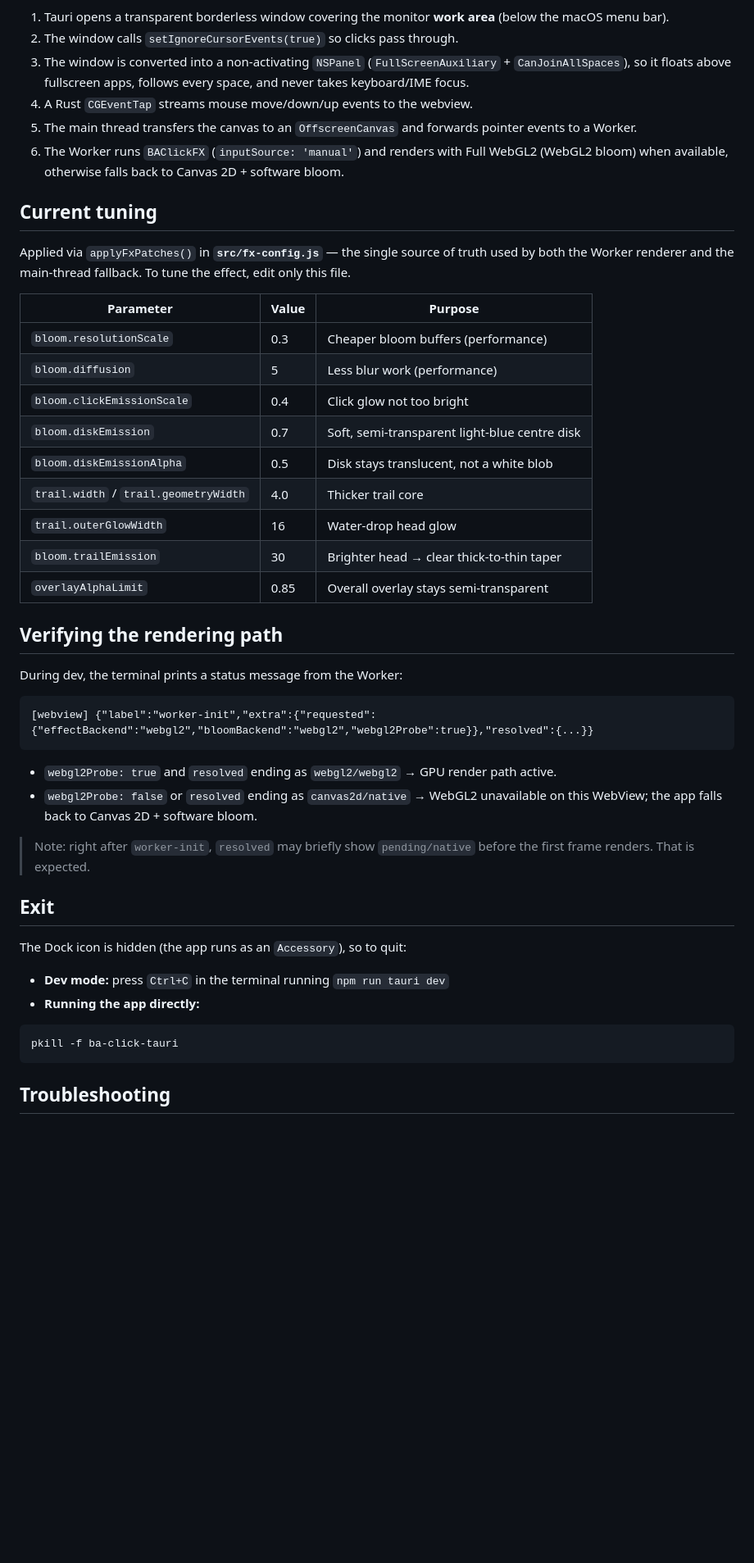
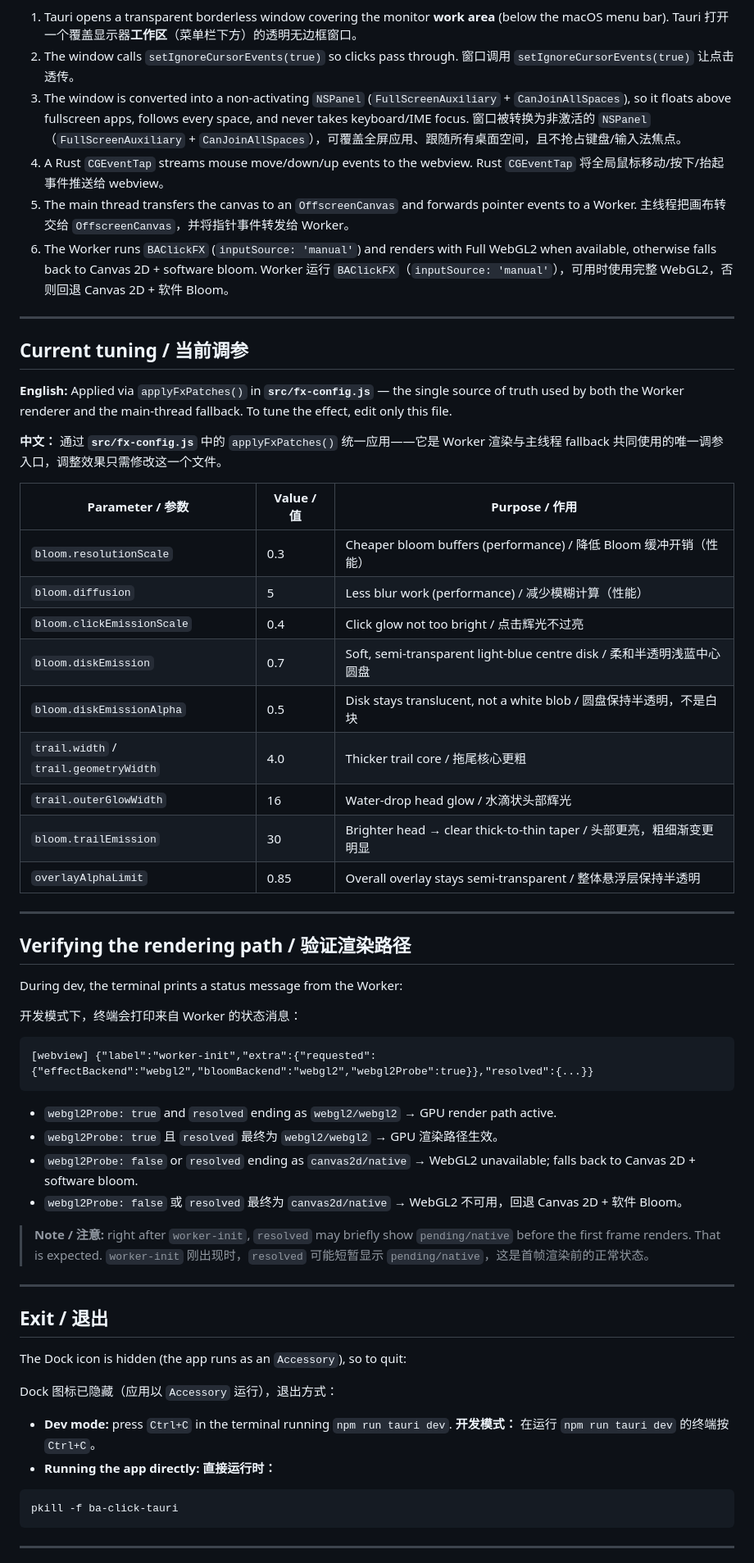
Before and after one commit to HarryHello/ba-click-tauri, a Markdown page: README.md, the part around one of its changes. Shown at 82% size. GitHub-like rendering; blank space fills up the shorter version.

Commit message:
docs: make README bilingual single file

````diff
--- a/README.md
+++ b/README.md
@@ -48,50 +88,73 @@ npm run tauri build
 
 1. Tauri opens a transparent borderless window covering the monitor **work area** (below the macOS menu bar).
+   Tauri 打开一个覆盖显示器**工作区**（菜单栏下方）的透明无边框窗口。
 2. The window calls `setIgnoreCursorEvents(true)` so clicks pass through.
+   窗口调用 `setIgnoreCursorEvents(true)` 让点击透传。
 3. The window is converted into a non-activating `NSPanel` (`FullScreenAuxiliary` + `CanJoinAllSpaces`), so it floats above fullscreen apps, follows every space, and never takes keyboard/IME focus.
+   窗口被转换为非激活的 `NSPanel`（`FullScreenAuxiliary` + `CanJoinAllSpaces`），可覆盖全屏应用、跟随所有桌面空间，且不抢占键盘/输入法焦点。
 4. A Rust `CGEventTap` streams mouse move/down/up events to the webview.
+   Rust `CGEventTap` 将全局鼠标移动/按下/抬起事件推送给 webview。
 5. The main thread transfers the canvas to an `OffscreenCanvas` and forwards pointer events to a Worker.
-6. The Worker runs `BAClickFX` (`inputSource: 'manual'`) and renders with Full WebGL2 (WebGL2 bloom) when available, otherwise falls back to Canvas 2D + software bloom.
+   主线程把画布转交给 `OffscreenCanvas`，并将指针事件转发给 Worker。
+6. The Worker runs `BAClickFX` (`inputSource: 'manual'`) and renders with Full WebGL2 when available, otherwise falls back to Canvas 2D + software bloom.
+   Worker 运行 `BAClickFX`（`inputSource: 'manual'`），可用时使用完整 WebGL2，否则回退 Canvas 2D + 软件 Bloom。
 
-## Current tuning
+---
 
-Applied via `applyFxPatches()` in **`src/fx-config.js`** — the single source of truth used by both the Worker renderer and the main-thread fallback. To tune the effect, edit only this file.
+## Current tuning / 当前调参
 
-| Parameter | Value | Purpose |
+**English:** Applied via `applyFxPatches()` in **`src/fx-config.js`** — the single source of truth used by both the Worker renderer and the main-thread fallback. To tune the effect, edit only this file.
+
+**中文：** 通过 **`src/fx-config.js`** 中的 `applyFxPatches()` 统一应用——它是 Worker 渲染与主线程 fallback 共同使用的唯一调参入口，调整效果只需修改这一个文件。
+
+| Parameter / 参数 | Value / 值 | Purpose / 作用 |
 |---|---|---|
-| `bloom.resolutionScale` | 0.3 | Cheaper bloom buffers (performance) |
-| `bloom.diffusion` | 5 | Less blur work (performance) |
-| `bloom.clickEmissionScale` | 0.4 | Click glow not too bright |
-| `bloom.diskEmission` | 0.7 | Soft, semi-transparent light-blue centre disk |
-| `bloom.diskEmissionAlpha` | 0.5 | Disk stays translucent, not a white blob |
-| `trail.width` / `trail.geometryWidth` | 4.0 | Thicker trail core |
-| `trail.outerGlowWidth` | 16 | Water-drop head glow |
-| `bloom.trailEmission` | 30 | Brighter head → clear thick-to-thin taper |
-| `overlayAlphaLimit` | 0.85 | Overall overlay stays semi-transparent |
+| `bloom.resolutionScale` | 0.3 | Cheaper bloom buffers (performance) / 降低 Bloom 缓冲开销（性能） |
+| `bloom.diffusion` | 5 | Less blur work (performance) / 减少模糊计算（性能） |
+| `bloom.clickEmissionScale` | 0.4 | Click glow not too bright / 点击辉光不过亮 |
+| `bloom.diskEmission` | 0.7 | Soft, semi-transparent light-blue centre disk / 柔和半透明浅蓝中心圆盘 |
+| `bloom.diskEmissionAlpha` | 0.5 | Disk stays translucent, not a white blob / 圆盘保持半透明，不是白块 |
+| `trail.width` / `trail.geometryWidth` | 4.0 | Thicker trail core / 拖尾核心更粗 |
+| `trail.outerGlowWidth` | 16 | Water-drop head glow / 水滴状头部辉光 |
+| `bloom.trailEmission` | 30 | Brighter head → clear thick-to-thin taper / 头部更亮，粗细渐变更明显 |
+| `overlayAlphaLimit` | 0.85 | Overall overlay stays semi-transparent / 整体悬浮层保持半透明 |
 
-## Verifying the rendering path
+---
+
+## Verifying the rendering path / 验证渲染路径
 
 During dev, the terminal prints a status message from the Worker:
+
+开发模式下，终端会打印来自 Worker 的状态消息：
 
 ```text
 [webview] {"label":"worker-init","extra":{"requested":{"effectBackend":"webgl2","bloomBackend":"webgl2","webgl2Probe":true}},"resolved":{...}}
 ```
 
 - `webgl2Probe: true` and `resolved` ending as `webgl2/webgl2` → GPU render path active.
-- `webgl2Probe: false` or `resolved` ending as `canvas2d/native` → WebGL2 unavailable on this WebView; the app falls back to Canvas 2D + software bloom.
+- `webgl2Probe: true` 且 `resolved` 最终为 `webgl2/webgl2` → GPU 渲染路径生效。
+- `webgl2Probe: false` or `resolved` ending as `canvas2d/native` → WebGL2 unavailable; falls back to Canvas 2D + software bloom.
+- `webgl2Probe: false` 或 `resolved` 最终为 `canvas2d/native` → WebGL2 不可用，回退 Canvas 2D + 软件 Bloom。
 
-> Note: right after `worker-init`, `resolved` may briefly show `pending/native` before the first frame renders. That is expected.
+> **Note / 注意:** right after `worker-init`, `resolved` may briefly show `pending/native` before the first frame renders. That is expected.
+> `worker-init` 刚出现时，`resolved` 可能短暂显示 `pending/native`，这是首帧渲染前的正常状态。
 
-## Exit
+---
+
+## Exit / 退出
 
 The Dock icon is hidden (the app runs as an `Accessory`), so to quit:
 
-- **Dev mode:** press `Ctrl+C` in the terminal running `npm run tauri dev`
+Dock 图标已隐藏（应用以 `Accessory` 运行），退出方式：
+
+- **Dev mode:** press `Ctrl+C` in the terminal running `npm run tauri dev`.
+  **开发模式：** 在运行 `npm run tauri dev` 的终端按 `Ctrl+C`。
 - **Running the app directly:**
+  **直接运行时：**
 
 ```bash
 pkill -f ba-click-tauri
 ```
 
-## Troubleshooting
+---
 
````
Also changed, not shown: other parts of README.md (+85 -21 lines).
